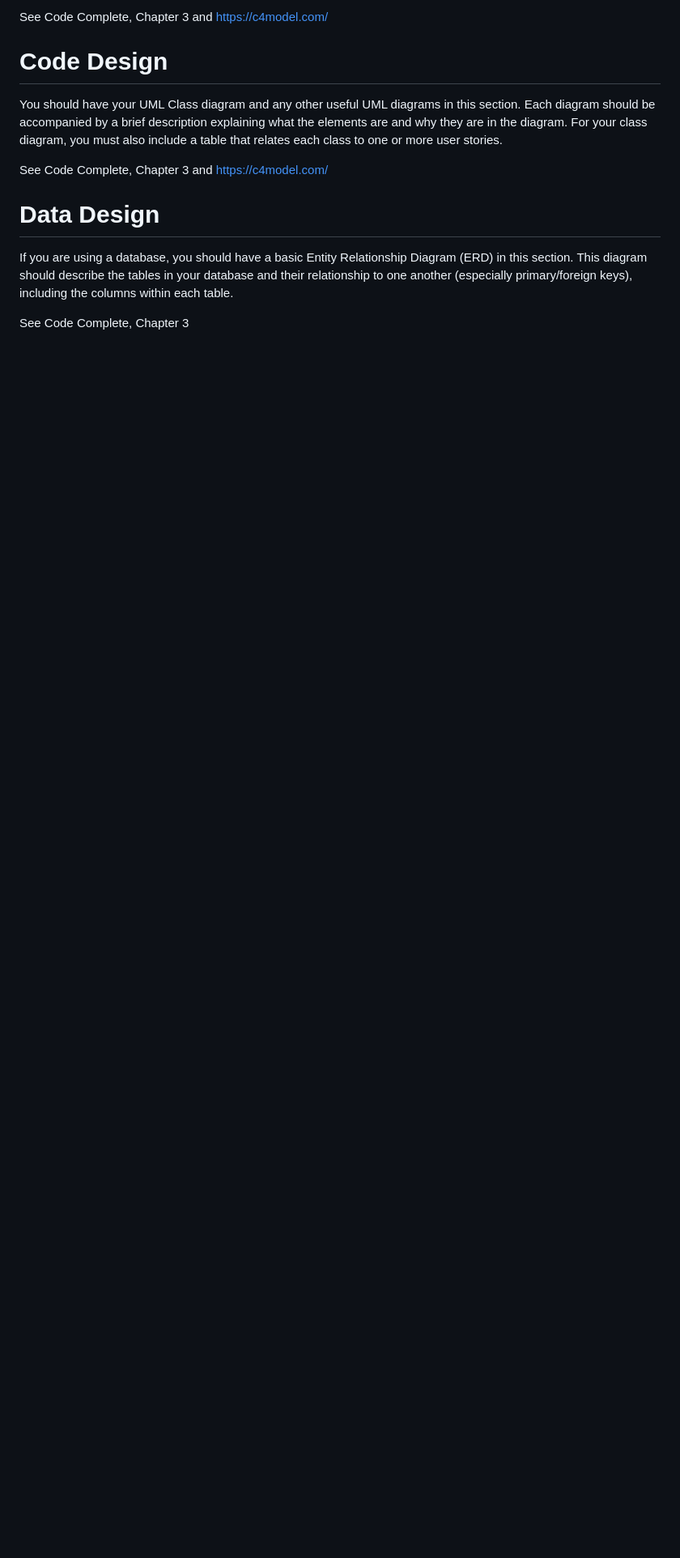
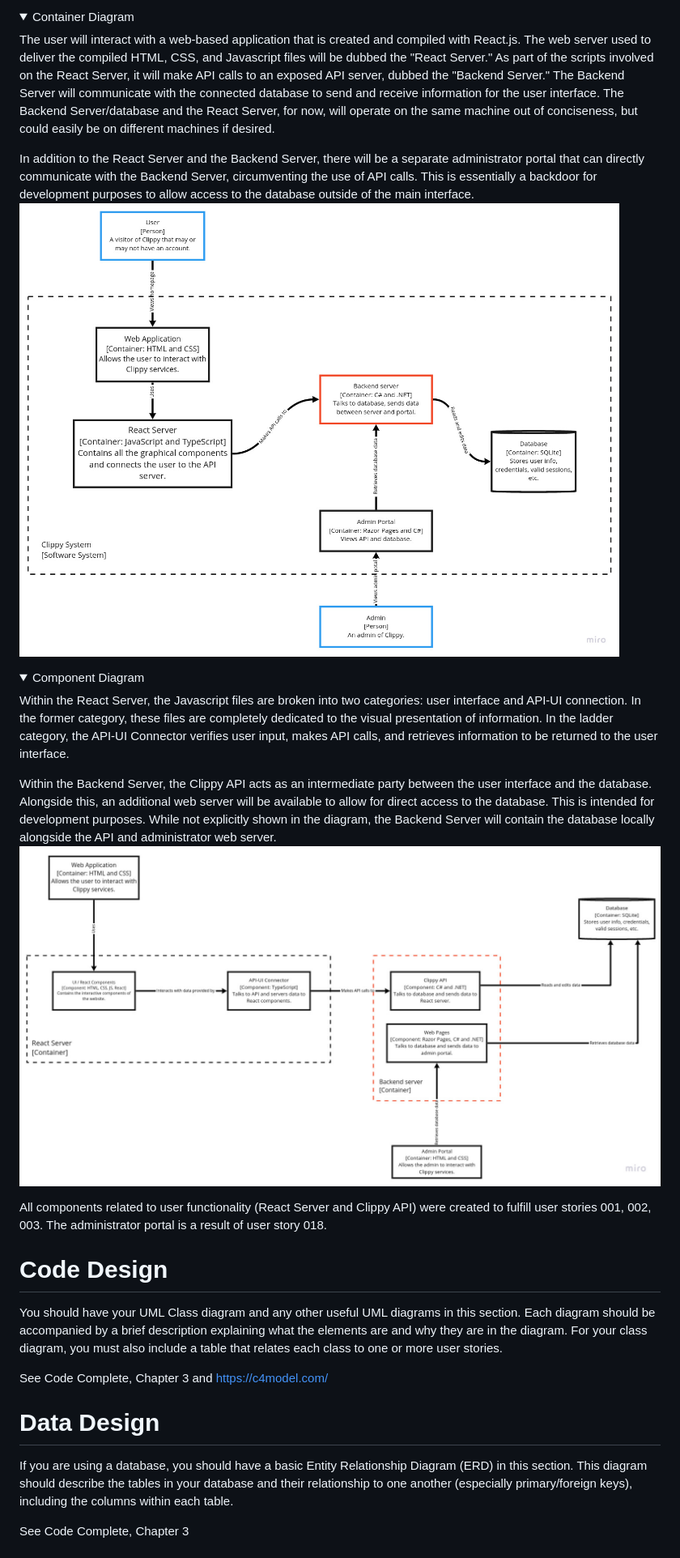
Before and after one commit to jerrettl/Clippy, a Markdown page: artifacts/architecture.md, the part around the change printed below. Shown: that part at 81% size. Rendered like a GitHub page; pictures changed too: artifacts/component-diagram.jpg (added), artifacts/container-diagram.jpg (added); folded sections open; blank space fills up the shorter version.

Commit message:
architecture.md: Add program organization

```diff
--- a/artifacts/architecture.md
+++ b/artifacts/architecture.md
@@ -6,5 +11,25 @@ You should have your context, container, and component (c4model.com) diagrams in
 
-See Code Complete, Chapter 3 and https://c4model.com/
+<details><summary>Container Diagram</summary>
+<p>
+The user will interact with a web-based application that is created and compiled with React.js. The web server used to deliver the compiled HTML, CSS, and Javascript files will be dubbed the "React Server." As part of the scripts involved on the React Server, it will make API calls to an exposed API server, dubbed the "Backend Server." The Backend Server will communicate with the connected database to send and receive information for the user interface. The Backend Server/database and the React Server, for now, will operate on the same machine out of conciseness, but could easily be on different machines if desired.
+
+In addition to the React Server and the Backend Server, there will be a separate administrator portal that can directly communicate with the Backend Server, circumventing the use of API calls. This is essentially a backdoor for development purposes to allow access to the database outside of the main interface.
+<img src="container-diagram.jpg" alt="Container Diagram">
+</p>
+</details>
+
+<details><summary>Component Diagram</summary>
+<p>
+Within the React Server, the Javascript files are broken into two categories: user interface and API-UI connection. In the former category, these files are completely dedicated to the visual presentation of information. In the ladder category, the API-UI Connector verifies user input, makes API calls, and retrieves information to be returned to the user interface.
+
+Within the Backend Server, the Clippy API acts as an intermediate party between the user interface and the database. Alongside this, an additional web server will be available to allow for direct access to the database. This is intended for development purposes. While not explicitly shown in the diagram, the Backend Server will contain the database locally alongside the API and administrator web server.
+<img src="component-diagram.jpg" alt="Component Diagram">
+</p>
+</details>
+
+</br>
+
+All components related to user functionality (React Server and Clippy API) were created to fulfill user stories 001, 002, 003. The administrator portal is a result of user story 018.
 
 # Code Design
 
```
Also changed, not shown: other parts of artifacts/architecture.md (+6 -1 lines), artifacts/system-context-diagram.jpg (added).
